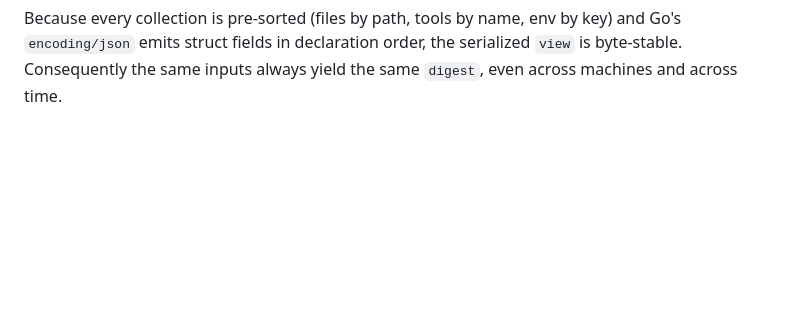
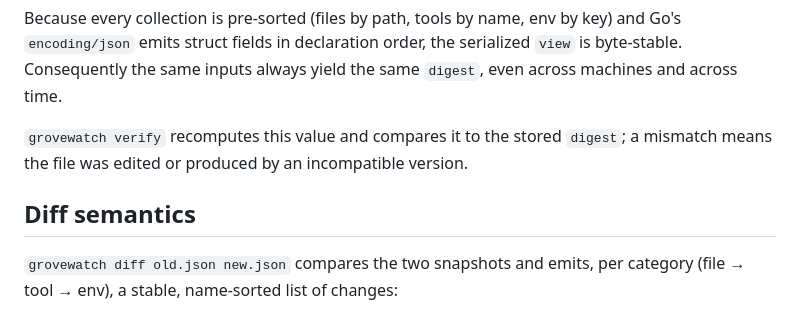
Before and after one commit to helmutwood359/GroveWatch, a Markdown page: docs/PROVENANCE.md, the part around the change. Drawn GitHub-style; blank space fills up the shorter version.

```diff
--- a/docs/PROVENANCE.md
+++ b/docs/PROVENANCE.md
@@ -104,3 +104,12 @@ Because every collection is pre-sorted (files by path, tools by name, env by
 key) and Go's `encoding/json` emits struct fields in declaration order, the
 serialized `view` is byte-stable. Consequently the same inputs always yield the
 same `digest`, even across machines and across time.
+
+`grovewatch verify` recomputes this value and compares it to the stored
+`digest`; a mismatch means the file was edited or produced by an incompatible
+version.
+
+## Diff semantics
+
+`grovewatch diff old.json new.json` compares the two snapshots and emits, per
+category (file → tool → env), a stable, name-sorted list of changes:
```
